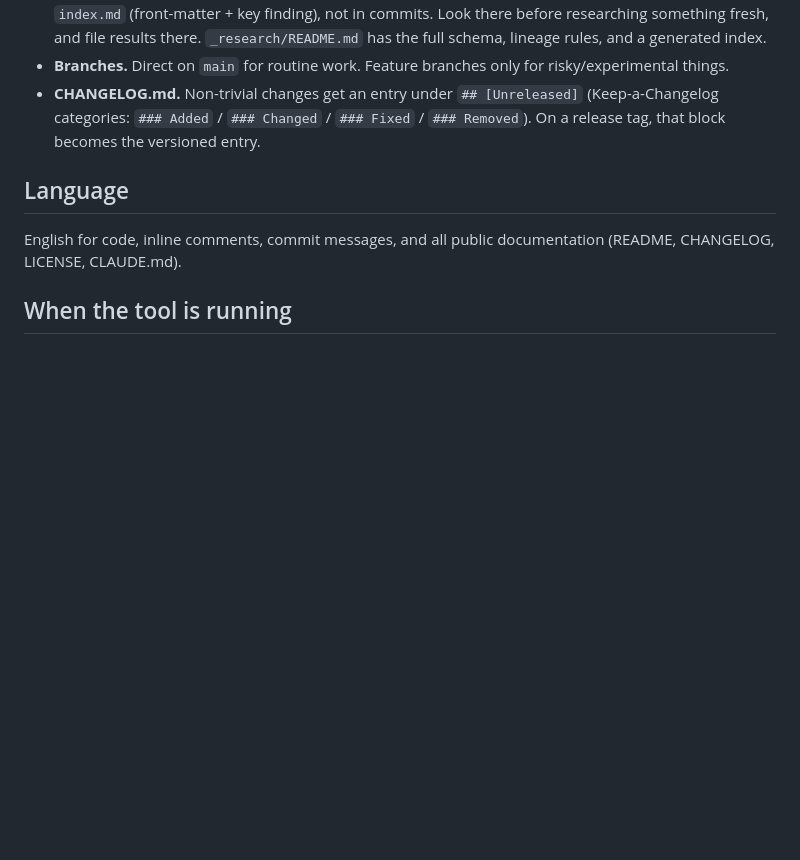
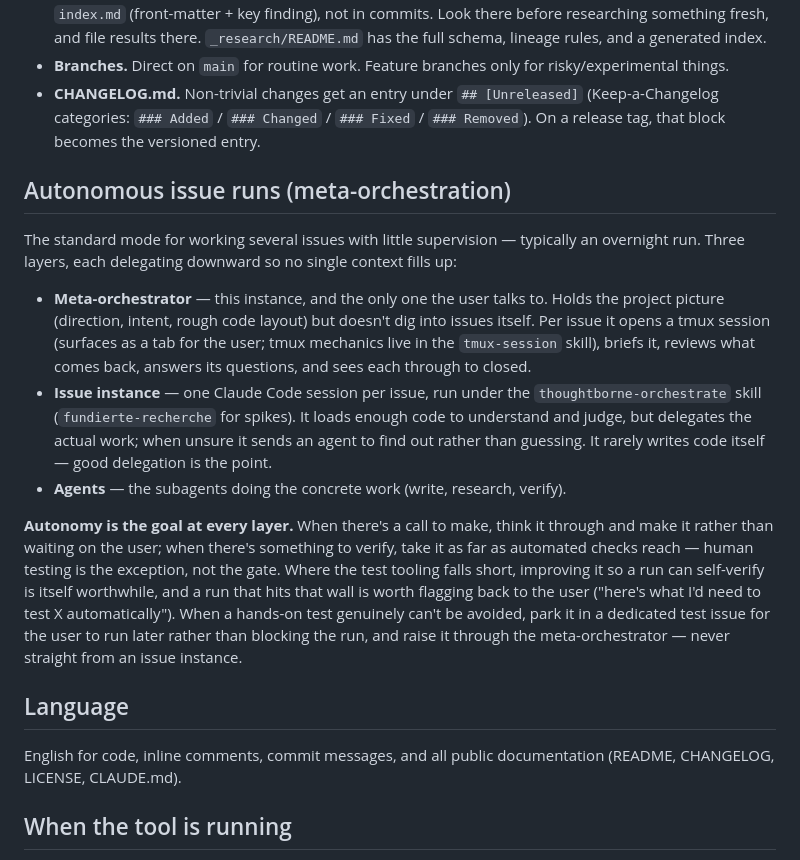
Before and after one commit to timwessels/thoughtborne-windows, a Markdown page: CLAUDE.md, the part around the change. Rendered like a GitHub page; blank space fills up the shorter version.

Commit message:
Document the meta-orchestration model for autonomous issue runs
Three layers (meta-orchestrator -> issue instance -> agents), an
autonomy-first stance on decisions and testing, and the test-issue
escape hatch when a hands-on test can't be avoided. tmux mechanics
live in the tmux-session skill.

Co-Authored-By: Claude Opus 4.8 (1M context) <noreply@anthropic.com>

```diff
--- a/CLAUDE.md
+++ b/CLAUDE.md
@@ -21,6 +21,16 @@ Claude owns commits, pushes, and issues. The default pattern is **decide → say
 - **Research & spikes.** Worked-out knowledge — `spike` results, evaluations, comparisons, small tests — lives in `_research/` (gitignored, local per checkout): one folder `YYYY-MM_topic/` per research with an `index.md` (front-matter + key finding), not in commits. Look there before researching something fresh, and file results there. `_research/README.md` has the full schema, lineage rules, and a generated index.
 - **Branches.** Direct on `main` for routine work. Feature branches only for risky/experimental things.
 - **CHANGELOG.md.** Non-trivial changes get an entry under `## [Unreleased]` (Keep-a-Changelog categories: `### Added` / `### Changed` / `### Fixed` / `### Removed`). On a release tag, that block becomes the versioned entry.
+
+## Autonomous issue runs (meta-orchestration)
+
+The standard mode for working several issues with little supervision — typically an overnight run. Three layers, each delegating downward so no single context fills up:
+
+- **Meta-orchestrator** — this instance, and the only one the user talks to. Holds the project picture (direction, intent, rough code layout) but doesn't dig into issues itself. Per issue it opens a tmux session (surfaces as a tab for the user; tmux mechanics live in the `tmux-session` skill), briefs it, reviews what comes back, answers its questions, and sees each through to closed.
+- **Issue instance** — one Claude Code session per issue, run under the `thoughtborne-orchestrate` skill (`fundierte-recherche` for spikes). It loads enough code to understand and judge, but delegates the actual work; when unsure it sends an agent to find out rather than guessing. It rarely writes code itself — good delegation is the point.
+- **Agents** — the subagents doing the concrete work (write, research, verify).
+
+**Autonomy is the goal at every layer.** When there's a call to make, think it through and make it rather than waiting on the user; when there's something to verify, take it as far as automated checks reach — human testing is the exception, not the gate. Where the test tooling falls short, improving it so a run can self-verify is itself worthwhile, and a run that hits that wall is worth flagging back to the user ("here's what I'd need to test X automatically"). When a hands-on test genuinely can't be avoided, park it in a dedicated test issue for the user to run later rather than blocking the run, and raise it through the meta-orchestrator — never straight from an issue instance.
 
 ## Language
 
```
